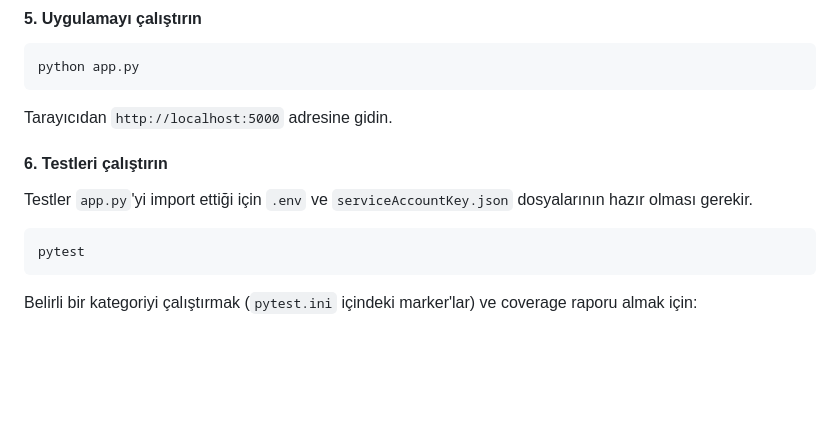
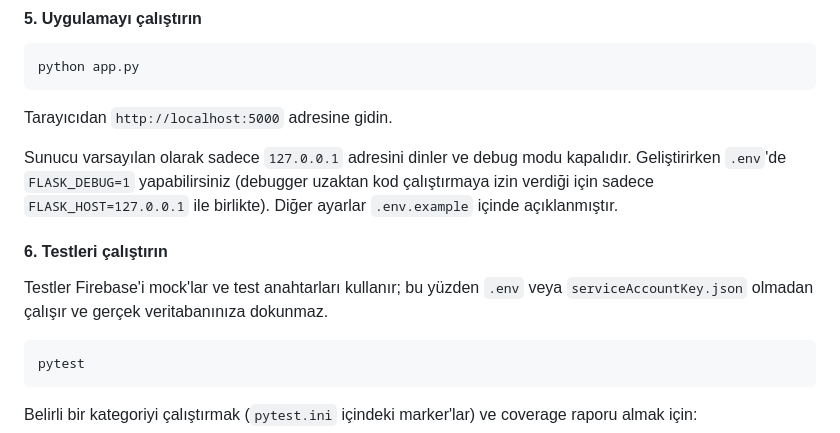
Before and after one commit to Simsek00/messagesendersecure, a Markdown page: README.md, the part around one of its changes. Rendered like a GitHub page; blank space fills up the shorter version.

````diff
--- a/README.md
+++ b/README.md
@@ -183,8 +195,10 @@ python app.py
 ```
 Tarayıcıdan `http://localhost:5000` adresine gidin.
 
+Sunucu varsayılan olarak sadece `127.0.0.1` adresini dinler ve debug modu kapalıdır. Geliştirirken `.env`'de `FLASK_DEBUG=1` yapabilirsiniz (debugger uzaktan kod çalıştırmaya izin verdiği için sadece `FLASK_HOST=127.0.0.1` ile birlikte). Diğer ayarlar `.env.example` içinde açıklanmıştır.
+
 #### 6. Testleri çalıştırın
-Testler `app.py`'yi import ettiği için `.env` ve `serviceAccountKey.json` dosyalarının hazır olması gerekir.
+Testler Firebase'i mock'lar ve test anahtarları kullanır; bu yüzden `.env` veya `serviceAccountKey.json` olmadan çalışır ve gerçek veritabanınıza dokunmaz.
 ```bash
 pytest
 ```
````
Also changed, not shown: other parts of README.md (+15 -3 lines).
